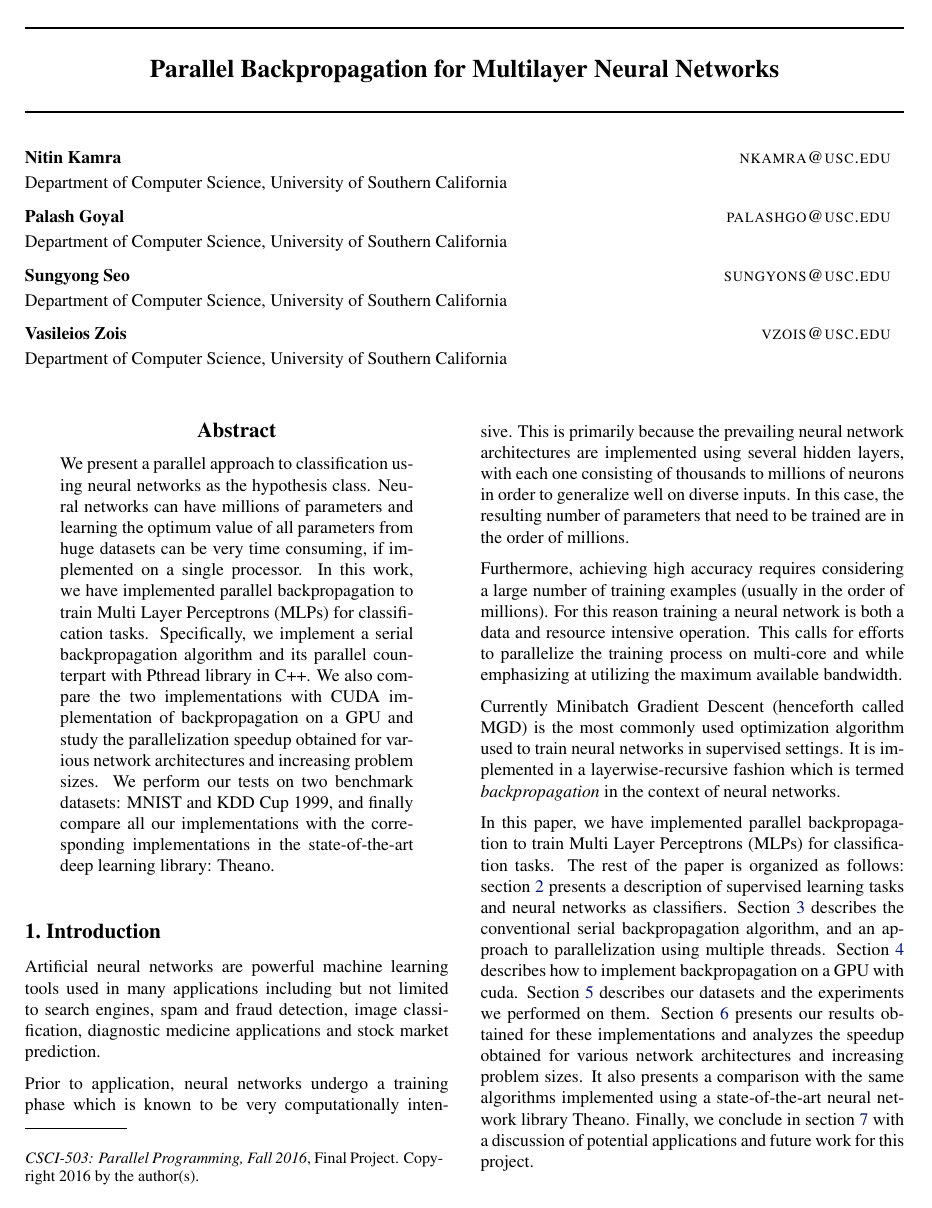
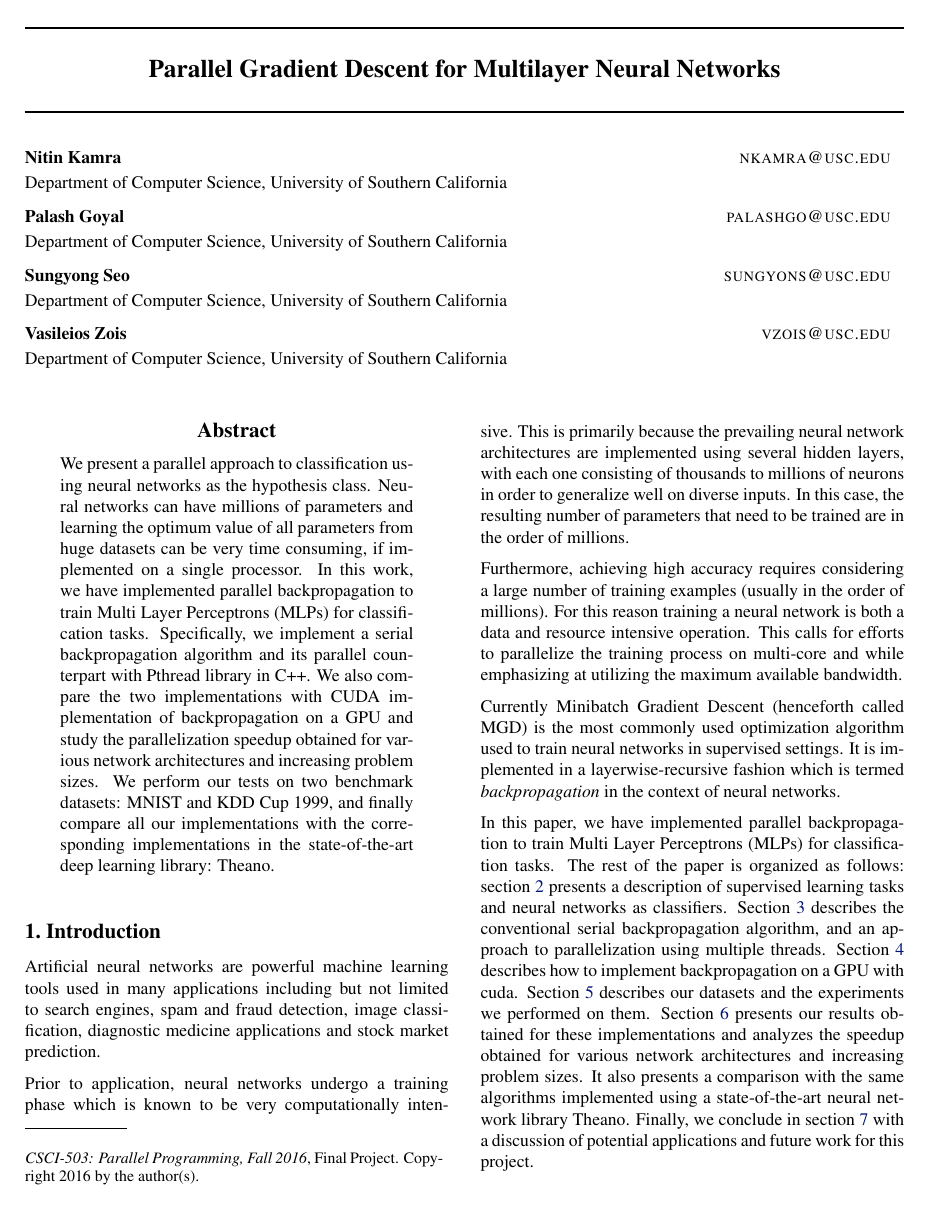
Before and after one commit to vazois/cs503project, a LaTeX paper (report/report.tex): page 1 of 5. Compiled offline with pdfLaTeX.

Commit message:
title change

```diff
--- a/report/report.tex
+++ b/report/report.tex
@@ -29,7 +29,7 @@
 
 % The \icmltitle you define below is probably too long as a header.
 % Therefore, a short form for the running title is supplied here:
-\icmltitlerunning{Parallel Backpropagation for Multilayer Neural Networks}
+\icmltitlerunning{Parallel Gradient Descent for Multilayer Neural Networks}
 
 \usepackage[top=0.8in, bottom=1in, left=0.8in, right=0.8in]{geometry}
 %\usepackage[parfill]{parskip}
@@ -37,7 +37,7 @@
 \begin{document}
 
 \twocolumn[
-\icmltitle{Parallel Backpropagation for Multilayer Neural Networks}
+\icmltitle{Parallel Gradient Descent for Multilayer Neural Networks}
 
 % It is OKAY to include author information, even for blind
 % submissions: the style file will automatically remove it for you
```
Also changed, not shown: 1 other file.
